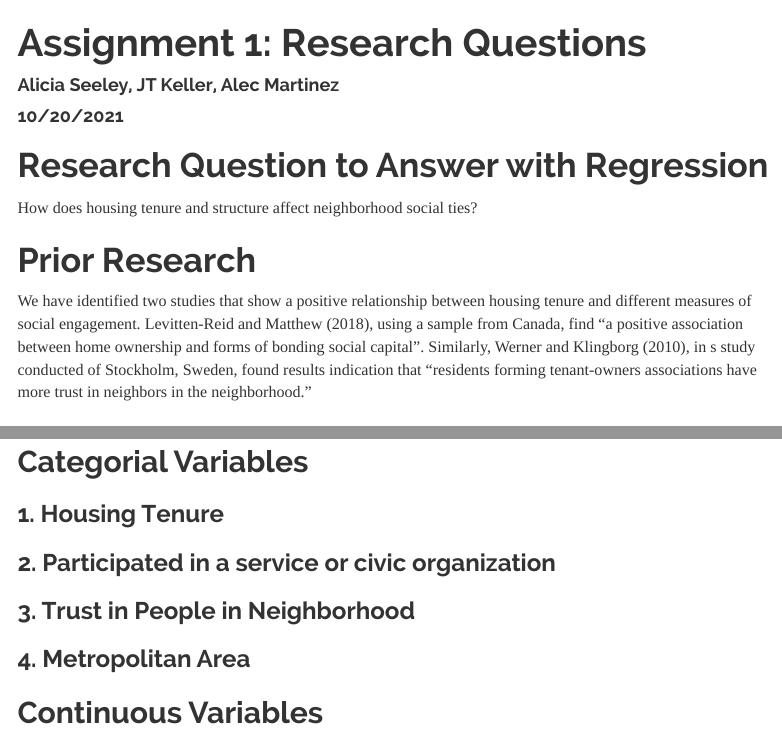
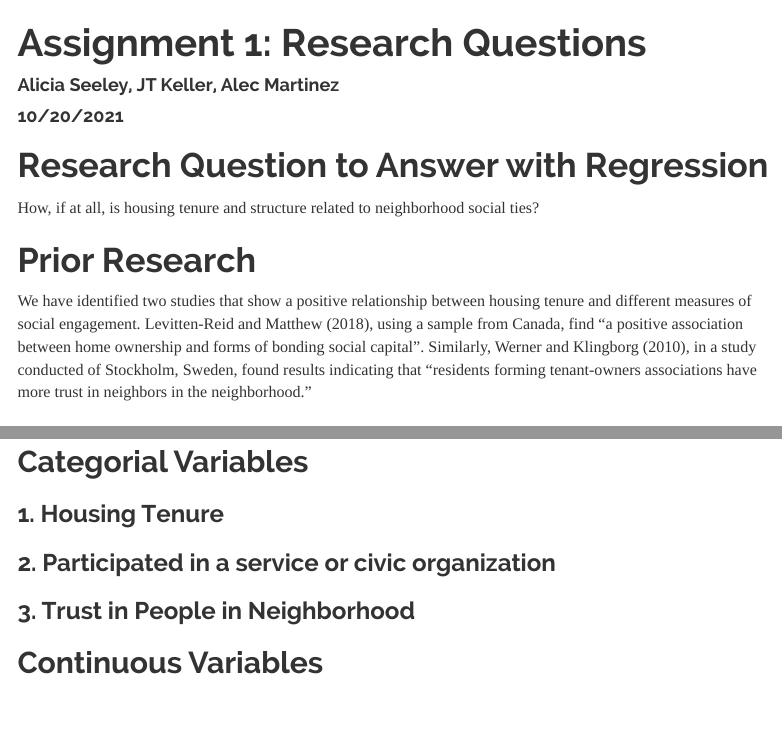
Before and after one commit to jtkeller29/Pull_ups_R, an R Markdown document (Assignment_1.Rmd): the page in a window 1100 px wide, from its top, and a second part further down, joined at a grey line. Rendered offline with R 4.5, knitr and Pandoc, with nearby package versions; some code elsewhere in the file could not run offline; menus at the side of the page are left out.

Commit message:
more editing

```diff
--- a/Assignment_1.Rmd
+++ b/Assignment_1.Rmd
@@ -16,11 +16,11 @@ knitr::opts_chunk$set(echo = TRUE)
 
 # Research Question to Answer with Regression
 
-How does housing tenure and structure affect neighborhood social ties?
+How, if at all, is housing tenure and structure related to neighborhood social ties?
 
 # Prior Research
 
-We have identified two studies that show a positive relationship between housing tenure and different measures of social engagement. Levitten-Reid and Matthew (2018), using a sample from Canada, find "a positive association between home ownership and forms of bonding social capital". Similarly, Werner and Klingborg (2010), in s study conducted of Stockholm, Sweden, found results indication that "residents forming tenant-owners associations have more trust in neighbors in the neighborhood."
+We have identified two studies that show a positive relationship between housing tenure and different measures of social engagement. Levitten-Reid and Matthew (2018), using a sample from Canada, find "a positive association between home ownership and forms of bonding social capital". Similarly, Werner and Klingborg (2010), in a study conducted of Stockholm, Sweden, found results indicating that "residents forming tenant-owners associations have more trust in neighbors in the neighborhood."
 
 
 # Sample Population and Variables
@@ -34,8 +34,6 @@ Our sample population includes adults in the US who participated in the IPUMS co
 ### 2. Participated in a service or civic organization
 
 ### 3. Trust in People in Neighborhood
-
-### 4. Metropolitan Area
 
 ## Continuous Variables
 
```
Also changed, not shown: Assignment_1.html (added).
